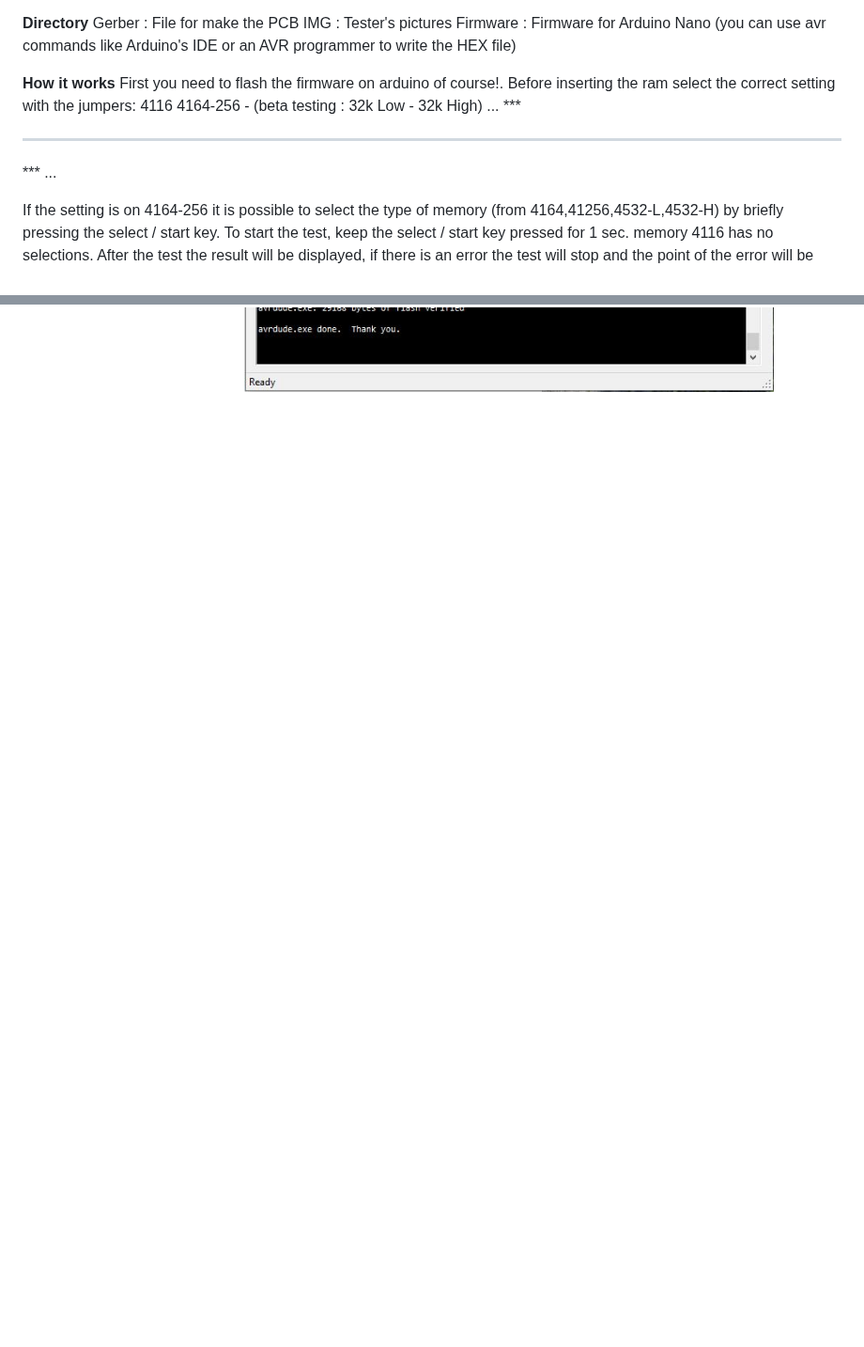
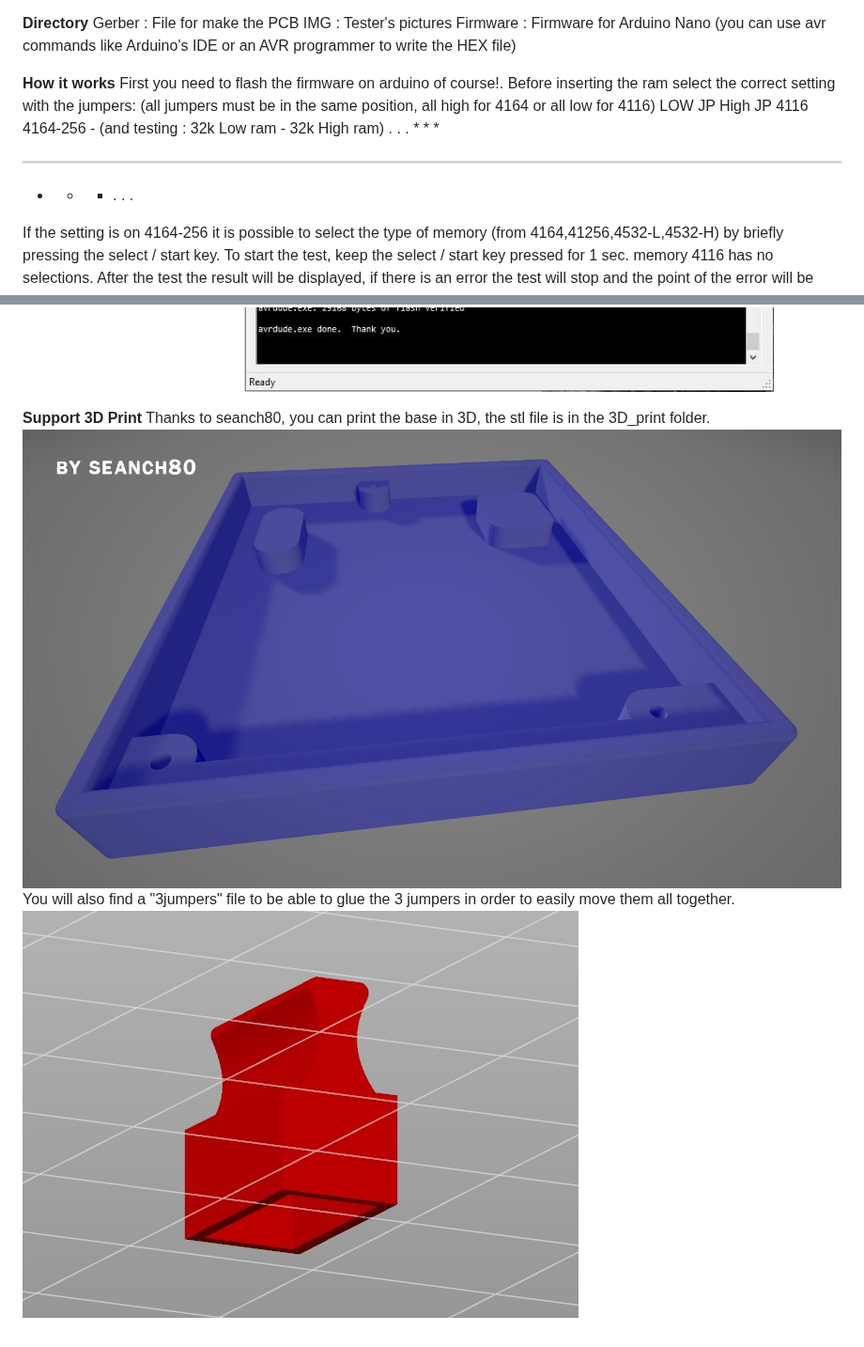
Before and after one commit to zeus074/dramtester, a Markdown page: README.md, 2 parts joined by grey strips. Shown at 94% size. GitHub-like rendering; pictures changed too: IMG/3jumpers.jpg (added), IMG/base_3D.jpg (added); blank space fills up the shorter version.

Commit message:
add stl file for base and jumpers

```diff
--- a/README.md
+++ b/README.md
@@ -32,11 +32,12 @@ Firmware : Firmware for Arduino Nano (you can use avr commands like Arduino's ID
 
 **How it works**
 First you need to flash the firmware on arduino of course!.
-Before inserting the ram select the correct setting with the jumpers:
-4116  4164-256 - (beta testing : 32k Low - 32k High)
-...   ***
-***   ***
-***   ...
+Before inserting the ram select the correct setting with the jumpers: (all jumpers must be in the same position, all high for 4164 or all low for 4116)
+LOW JP  High JP
+4116    4164-256 - (and testing : 32k Low ram - 32k High ram)
+. . .   * * *
+* * *   * * *
+* * *   . . .
 
 If the setting is on 4164-256 it is possible to select the type of memory (from 4164,41256,4532-L,4532-H) by briefly pressing the select / start key.
 To start the test, keep the select / start key pressed for 1 sec.
@@ -46,3 +47,9 @@ After the test the result will be displayed, if there is an error the test will
 **How to burn the firmware**
 You can use avrdude integrated on arduini via command line, or simply download a gui (if you use windows) like AVRDUDESS.
 ![alt text](https://github.com/zeus074/dramtester/blob/main/IMG/programming.JPG)
+
+**Support 3D Print**
+Thanks to seanch80, you can print the base in 3D, the stl file is in the 3D_print folder.
+![alt text](https://github.com/zeus074/dramtester/blob/main/IMG/base_3D.jpg)
+You will also find a "3jumpers" file to be able to glue the 3 jumpers in order to easily move them all together.
+![alt text](https://github.com/zeus074/dramtester/blob/main/IMG/3jumpers.jpg)
```
Also changed, not shown: 2 other files.
